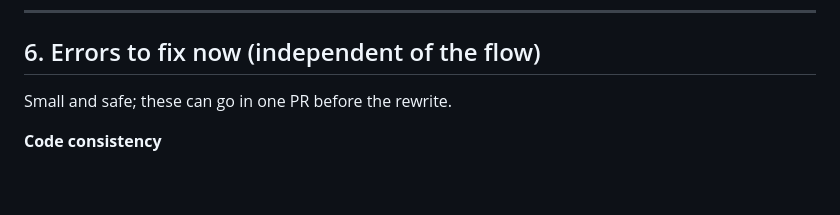
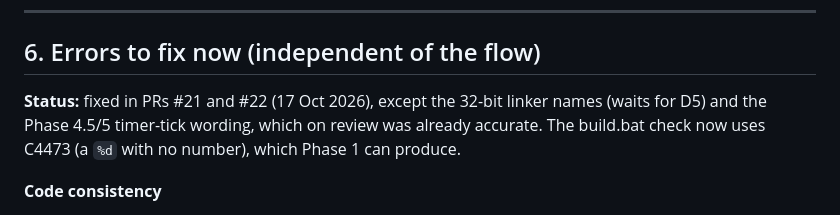
Before and after one commit to 4samtaylor/road-to-shipping, a Markdown page: docs/KING_MAP.md, the part around the change. Drawn GitHub-style; blank space fills up the shorter version.

Commit message:
KING_MAP: mark section 6 fixed
Co-Authored-By: Claude Opus 5.5 <noreply@anthropic.com>
Claude-Session: https://claude.ai/code/session_01Y5moUE42wd8GhBm8pRxFmQ

```diff
--- a/docs/KING_MAP.md
+++ b/docs/KING_MAP.md
@@ -297,7 +297,7 @@ Housekeeping when built: `content/NN-phase0.html` in the manifest (new "Foundati
 
 ## 6. Errors to fix now (independent of the flow)
 
-Small and safe; these can go in one PR before the rewrite.
+**Status:** fixed in PRs #21 and #22 (17 Oct 2026), except the 32-bit linker names (waits for D5) and the Phase 4.5/5 timer-tick wording, which on review was already accurate. The build.bat check now uses C4473 (a `%d` with no number), which Phase 1 can produce.
 
 **Code consistency**
 - Use `int main(void)` everywhere. `int main()` appears in about 37 rung code samples across Phases 1, 2, 3, 3.5 and 6, while traces and quizzes use `(void)`.
```
